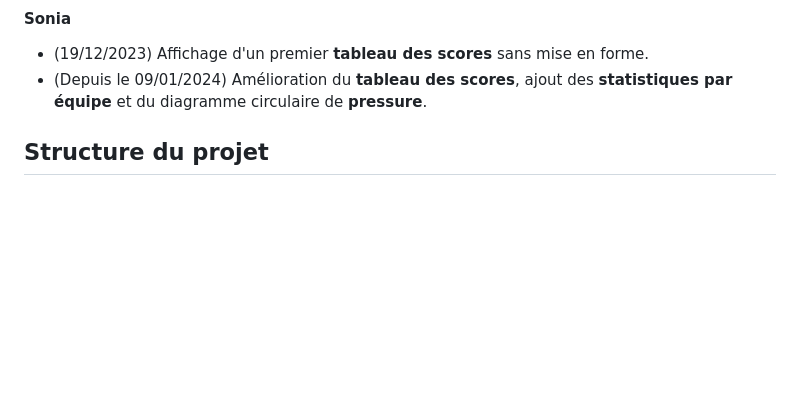
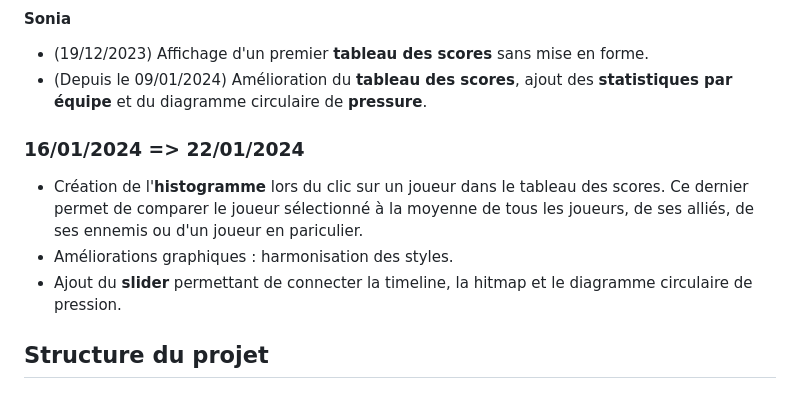
Before and after one commit to RocketVizHub/Rocket-Viz, a Markdown page: README.md, the part around the change printed below. Drawn GitHub-style; blank space fills up the shorter version.

```diff
--- a/README.md
+++ b/README.md
@@ -42,6 +42,11 @@ Chargement et début du traitement du fichier json.
 
 - (19/12/2023) Affichage d'un premier **tableau des scores** sans mise en forme.
 - (Depuis le 09/01/2024) Amélioration du **tableau des scores**, ajout des **statistiques par équipe** et du diagramme circulaire de **pressure**.
+
+### 16/01/2024 => 22/01/2024
+- Création de l'**histogramme** lors du clic sur un joueur dans le tableau des scores. Ce dernier permet de comparer le joueur sélectionné à la moyenne de tous les joueurs, de ses alliés, de ses ennemis ou d'un joueur en pariculier.
+- Améliorations graphiques : harmonisation des styles.
+- Ajout du **slider** permettant de connecter la timeline, la hitmap et le diagramme circulaire de pression.
 
 ## Structure du projet
 
```
Also changed, not shown: other parts of README.md (+11 -3 lines), data/HeatMap_new.png (added), data/Slider.png (added), data/Timeline_new.png (added), 1 other file.
